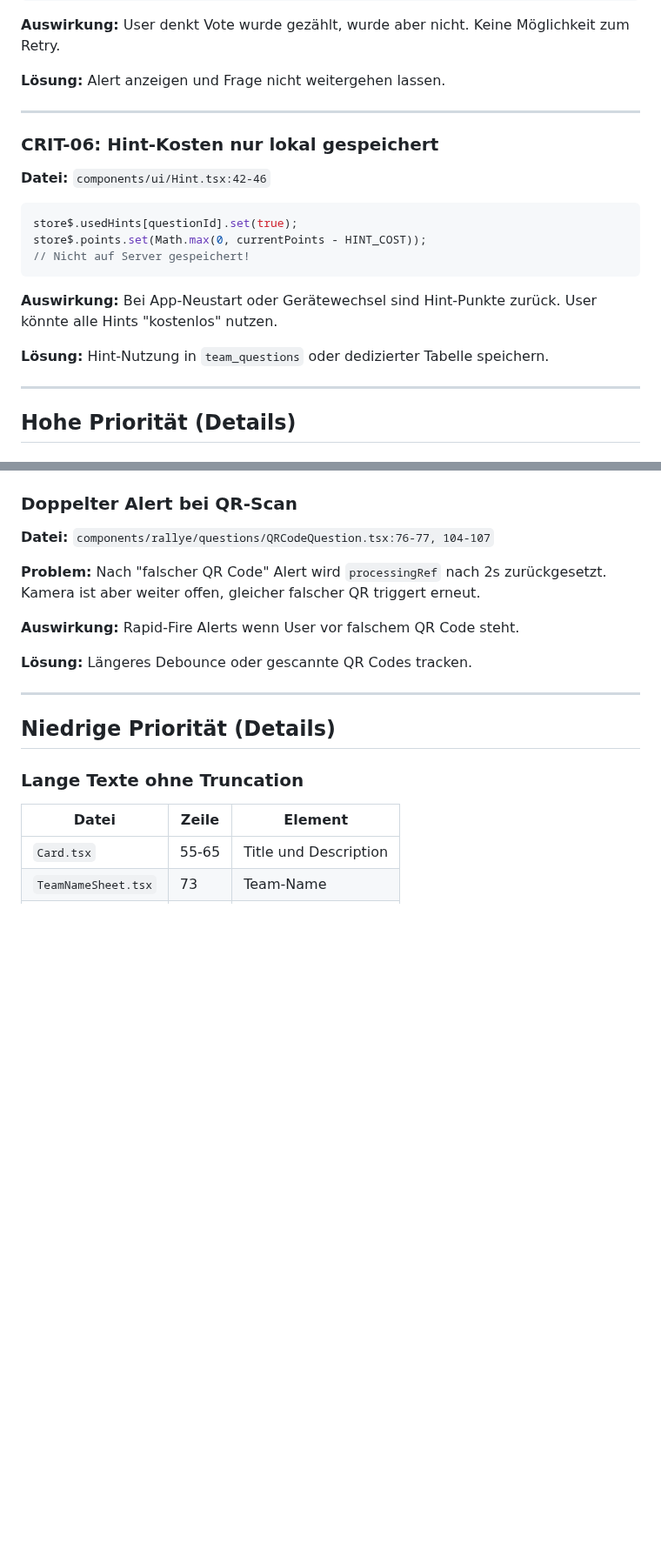
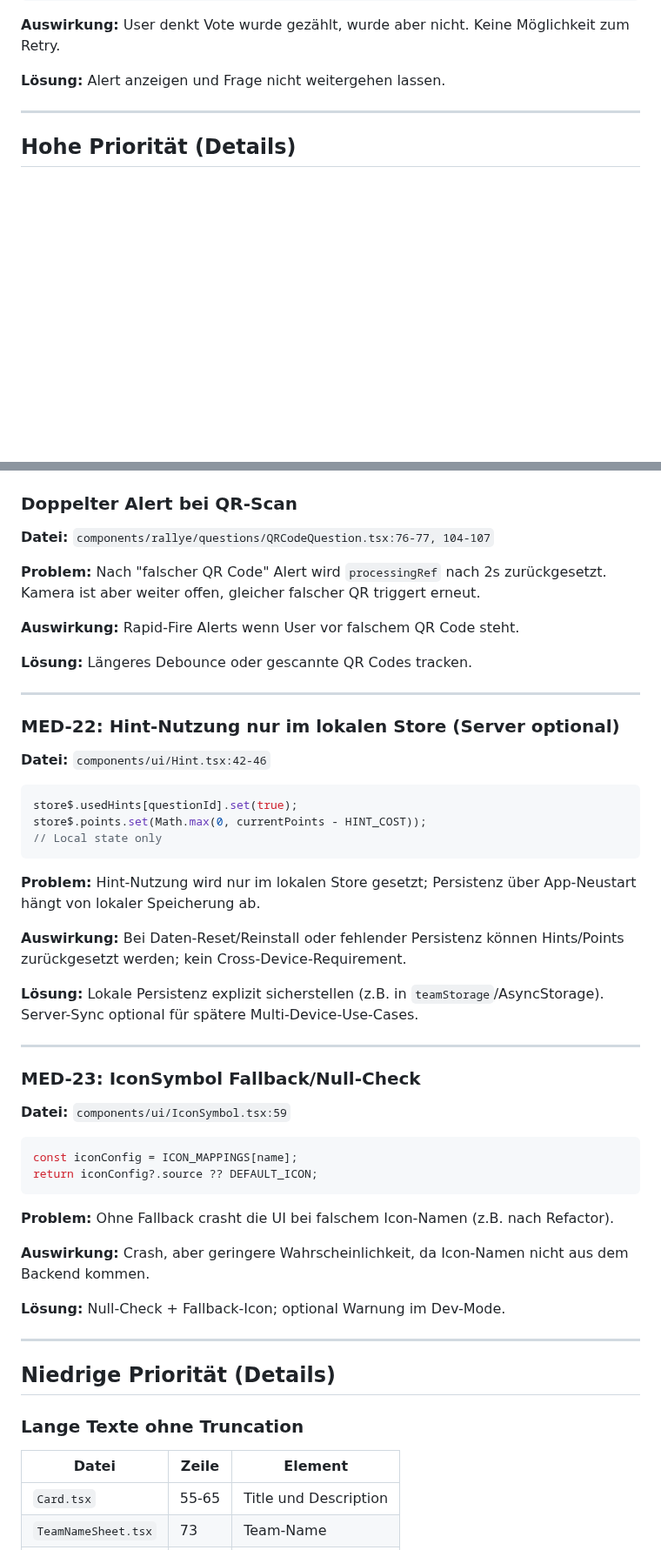
Before and after one commit to DHBWLoerrach/CampusRallyeApp, a Markdown page: docs/CODE_ANALYSIS.md, 2 parts joined by grey strips. Shown at 87% size. GitHub-like rendering; blank space fills up the shorter version.

Commit message:
Reprioritize analysis items and add revision notes

````diff
--- a/docs/CODE_ANALYSIS.md
+++ b/docs/CODE_ANALYSIS.md
@@ -198,22 +198,6 @@ export async function processOutbox() {
 **Auswirkung:** User denkt Vote wurde gezählt, wurde aber nicht. Keine Möglichkeit zum Retry.
 
 **Lösung:** Alert anzeigen und Frage nicht weitergehen lassen.
-
----
-
-### CRIT-06: Hint-Kosten nur lokal gespeichert
-
-**Datei:** `components/ui/Hint.tsx:42-46`
-
-```typescript
-store$.usedHints[questionId].set(true);
-store$.points.set(Math.max(0, currentPoints - HINT_COST));
-// Nicht auf Server gespeichert!
-```
-
-**Auswirkung:** Bei App-Neustart oder Gerätewechsel sind Hint-Punkte zurück. User könnte alle Hints "kostenlos" nutzen.
-
-**Lösung:** Hint-Nutzung in `team_questions` oder dedizierter Tabelle speichern.
 
 ---
 
@@ -412,6 +382,41 @@ return iconConfig.source;  // Crash wenn name nicht gemappt
 **Auswirkung:** Rapid-Fire Alerts wenn User vor falschem QR Code steht.
 
 **Lösung:** Längeres Debounce oder gescannte QR Codes tracken.
+
+---
+
+### MED-22: Hint-Nutzung nur im lokalen Store (Server optional)
+
+**Datei:** `components/ui/Hint.tsx:42-46`
+
+```typescript
+store$.usedHints[questionId].set(true);
+store$.points.set(Math.max(0, currentPoints - HINT_COST));
+// Local state only
+```
+
+**Problem:** Hint-Nutzung wird nur im lokalen Store gesetzt; Persistenz über App-Neustart hängt von lokaler Speicherung ab.
+
+**Auswirkung:** Bei Daten-Reset/Reinstall oder fehlender Persistenz können Hints/Points zurückgesetzt werden; kein Cross-Device-Requirement.
+
+**Lösung:** Lokale Persistenz explizit sicherstellen (z.B. in `teamStorage`/AsyncStorage). Server-Sync optional für spätere Multi-Device-Use-Cases.
+
+---
+
+### MED-23: IconSymbol Fallback/Null-Check
+
+**Datei:** `components/ui/IconSymbol.tsx:59`
+
+```typescript
+const iconConfig = ICON_MAPPINGS[name];
+return iconConfig?.source ?? DEFAULT_ICON;
+```
+
+**Problem:** Ohne Fallback crasht die UI bei falschem Icon-Namen (z.B. nach Refactor).
+
+**Auswirkung:** Crash, aber geringere Wahrscheinlichkeit, da Icon-Namen nicht aus dem Backend kommen.
+
+**Lösung:** Null-Check + Fallback-Icon; optional Warnung im Dev-Mode.
 
 ---
 
````
Also changed, not shown: other parts of docs/CODE_ANALYSIS.md (+17 -22 lines).
